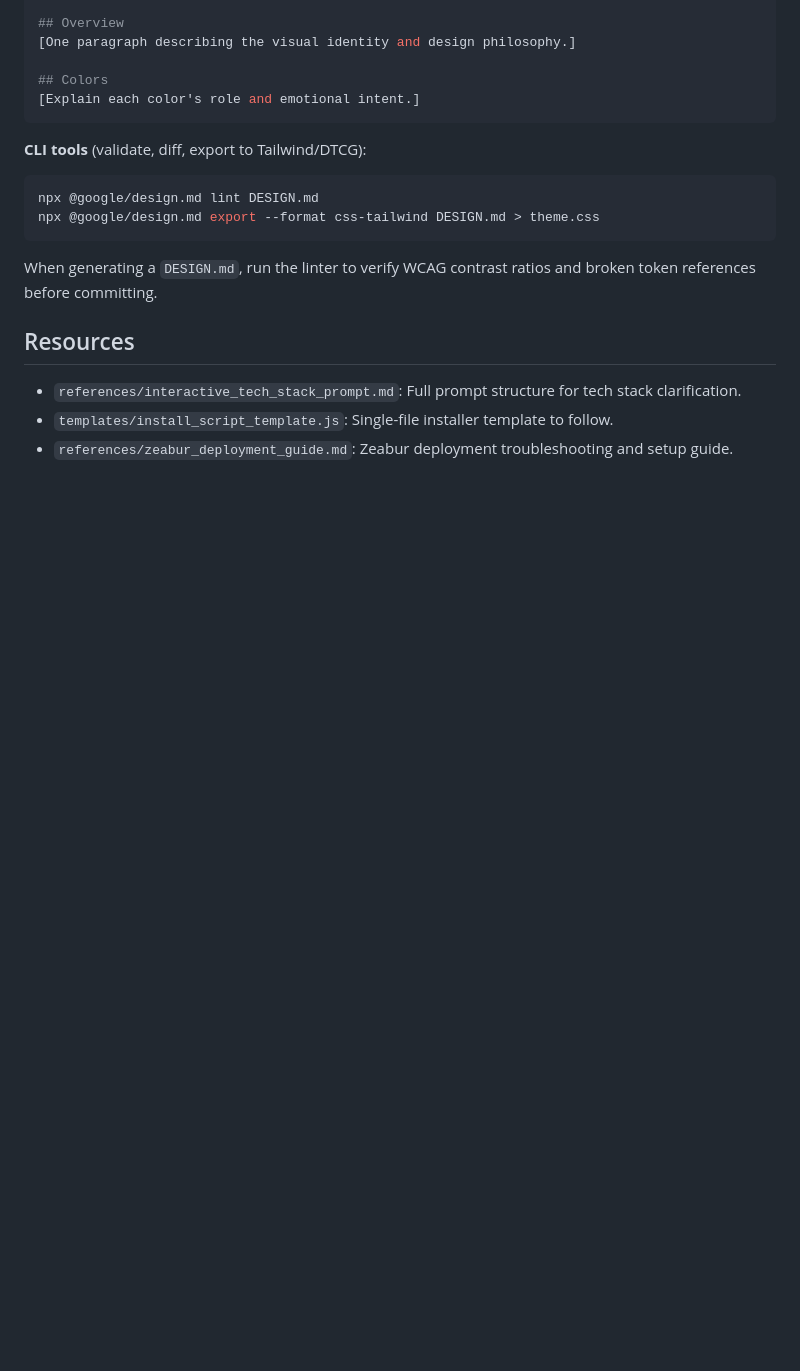
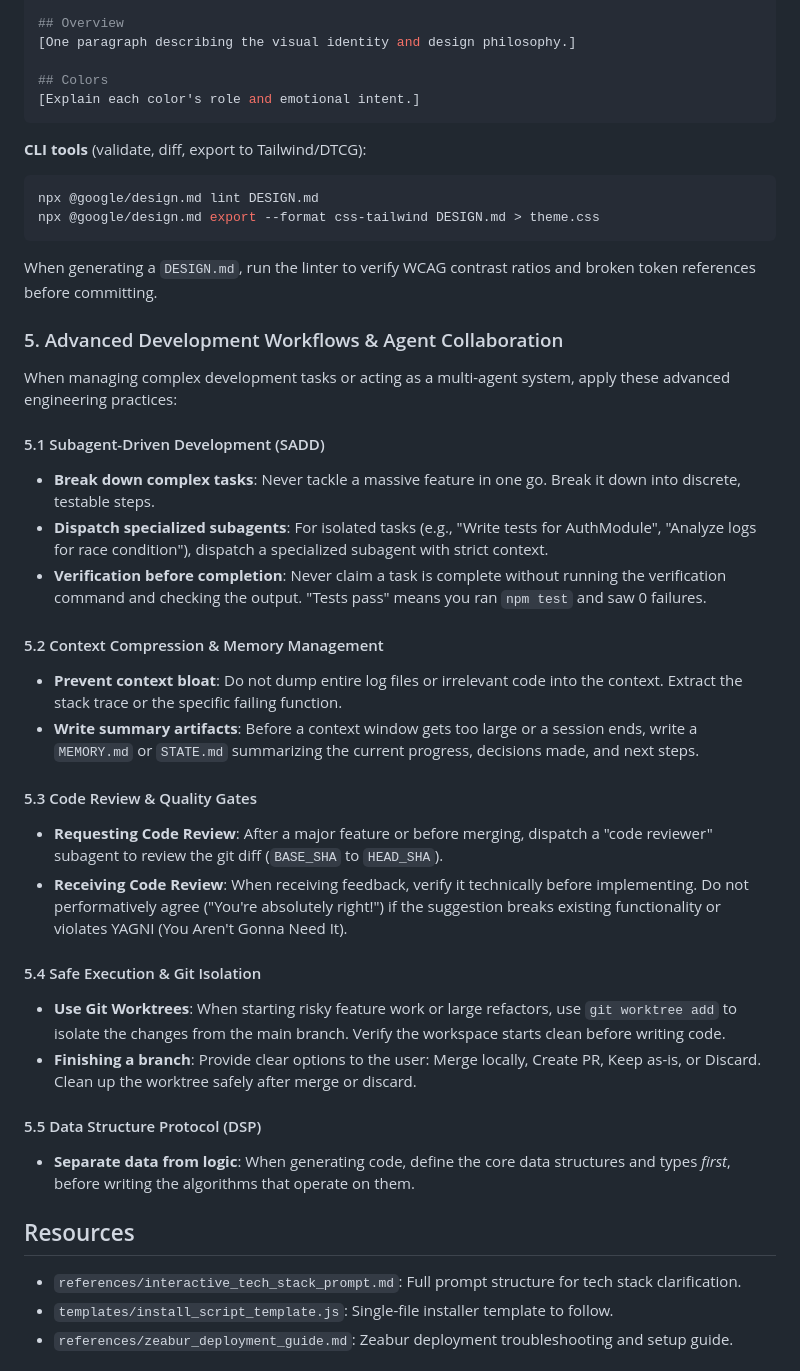
Before and after one commit to NoMoneyDaddy/One_Botton_Done_Project, a Markdown page: skills/loop-engineering/SKILL.md, the part around one of its changes. GitHub-like rendering; blank space fills up the shorter version.

```diff
--- a/skills/loop-engineering/SKILL.md
+++ b/skills/loop-engineering/SKILL.md
@@ -190,6 +190,30 @@ npx @google/design.md export --format css-tailwind DESIGN.md > theme.css
 
 When generating a `DESIGN.md`, run the linter to verify WCAG contrast ratios and broken token references before committing.
 
+### 5. Advanced Development Workflows & Agent Collaboration
+
+When managing complex development tasks or acting as a multi-agent system, apply these advanced engineering practices:
+
+#### 5.1 Subagent-Driven Development (SADD)
+- **Break down complex tasks**: Never tackle a massive feature in one go. Break it down into discrete, testable steps.
+- **Dispatch specialized subagents**: For isolated tasks (e.g., "Write tests for AuthModule", "Analyze logs for race condition"), dispatch a specialized subagent with strict context.
+- **Verification before completion**: Never claim a task is complete without running the verification command and checking the output. "Tests pass" means you ran `npm test` and saw 0 failures.
+
+#### 5.2 Context Compression & Memory Management
+- **Prevent context bloat**: Do not dump entire log files or irrelevant code into the context. Extract the stack trace or the specific failing function.
+- **Write summary artifacts**: Before a context window gets too large or a session ends, write a `MEMORY.md` or `STATE.md` summarizing the current progress, decisions made, and next steps.
+
+#### 5.3 Code Review & Quality Gates
+- **Requesting Code Review**: After a major feature or before merging, dispatch a "code reviewer" subagent to review the git diff (`BASE_SHA` to `HEAD_SHA`).
+- **Receiving Code Review**: When receiving feedback, verify it technically before implementing. Do not performatively agree ("You're absolutely right!") if the suggestion breaks existing functionality or violates YAGNI (You Aren't Gonna Need It).
+
+#### 5.4 Safe Execution & Git Isolation
+- **Use Git Worktrees**: When starting risky feature work or large refactors, use `git worktree add` to isolate the changes from the main branch. Verify the workspace starts clean before writing code.
+- **Finishing a branch**: Provide clear options to the user: Merge locally, Create PR, Keep as-is, or Discard. Clean up the worktree safely after merge or discard.
+
+#### 5.5 Data Structure Protocol (DSP)
+- **Separate data from logic**: When generating code, define the core data structures and types *first*, before writing the algorithms that operate on them.
+
 ## Resources
 
 - `references/interactive_tech_stack_prompt.md`: Full prompt structure for tech stack clarification.
```
Also changed, not shown: other parts of skills/loop-engineering/SKILL.md (+17 -0 lines).
